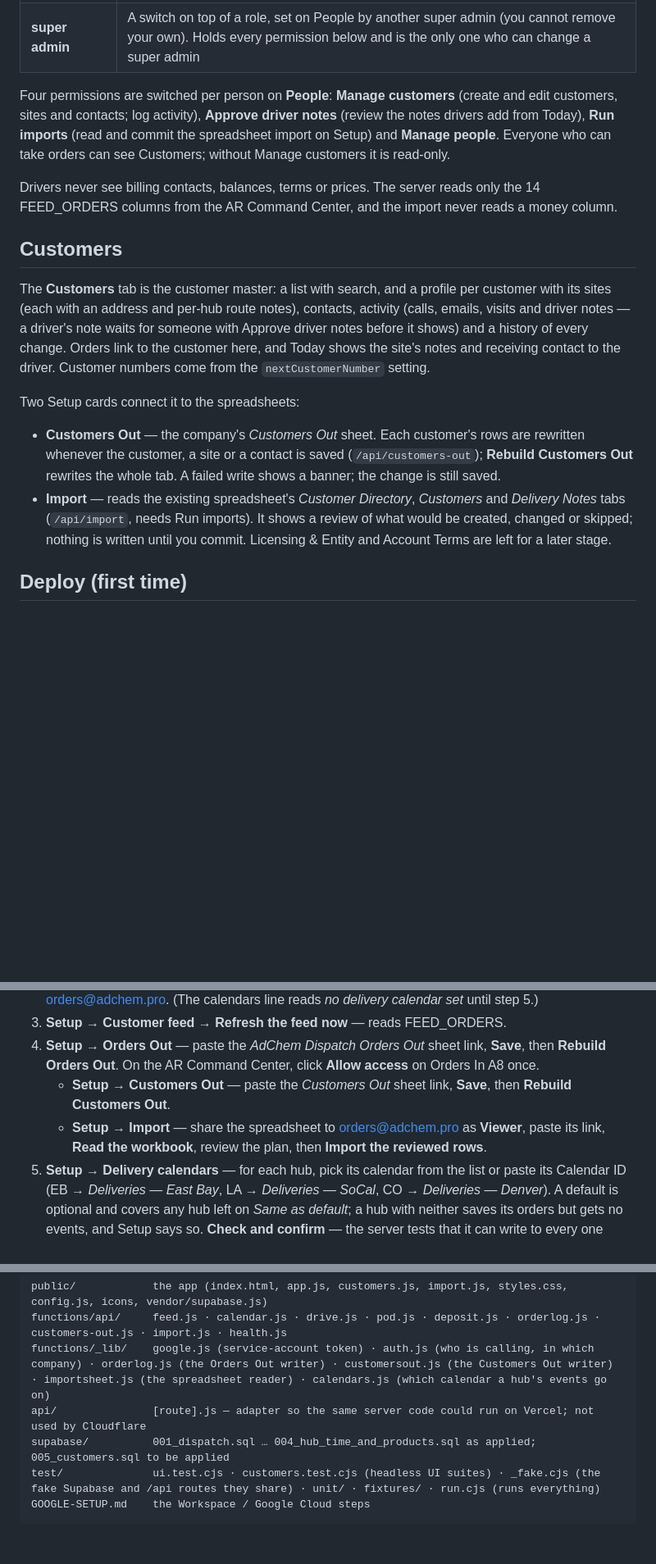
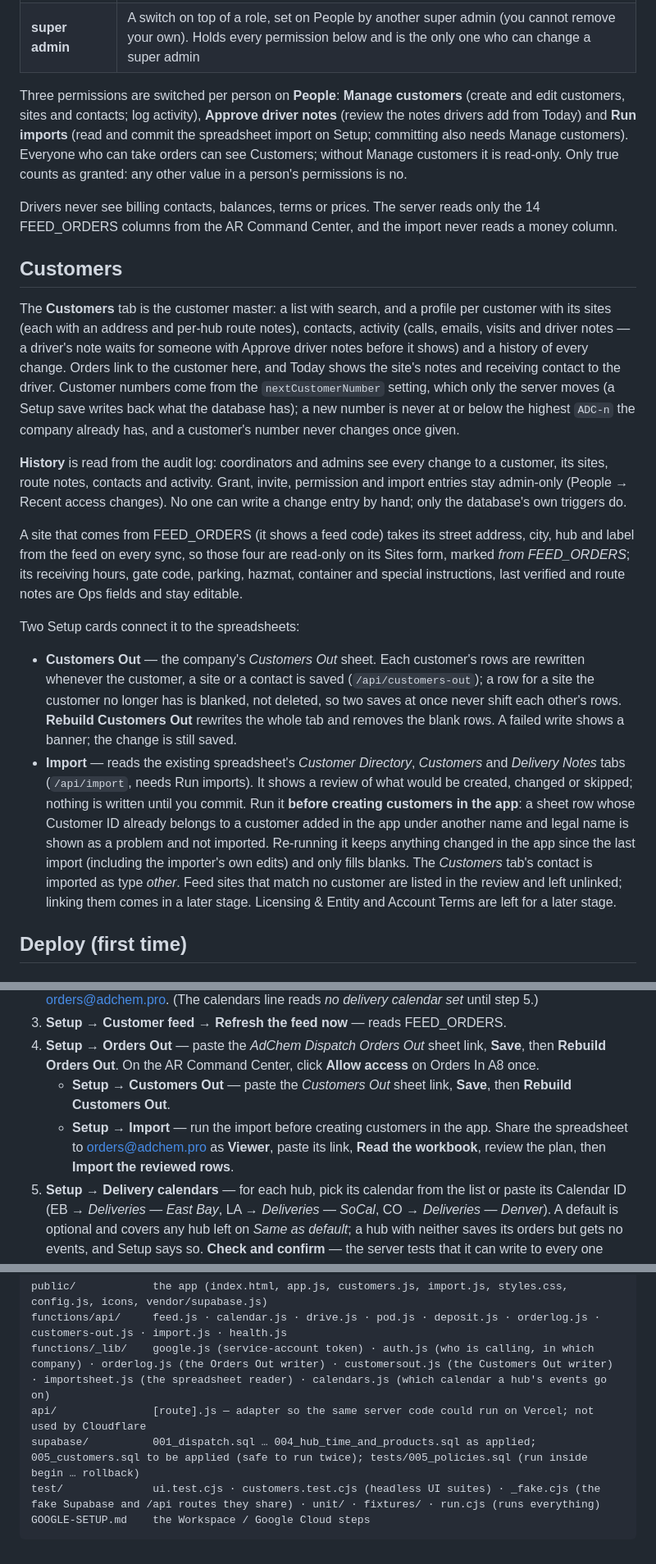
Before and after one commit to AdChemOps-1/OPS-SYSTEM, a Markdown page: README.md, 3 parts joined by grey strips. Shown at 82% size. Rendered like a GitHub page; blank space fills up the shorter version.

Commit message:
docs: three permissions, History visibility, import before creating customers, feed site fields, unlinked feed sites
Co-Authored-By: Claude Fable 5.1 <noreply@anthropic.com>
Claude-Session: https://claude.ai/code/session_01STipgi9nheR2nwhdM4zbih

````diff
--- a/README.md
+++ b/README.md
@@ -19,18 +19,22 @@ Every row — customers, orders, BOLs, hubs, settings, photos — belongs to a c
 | **driver** | See their hub's routes on Today, with each site's notes and receiving contact, add a note on a stop, open BOLs, photograph and send the signed BOL, photograph and send bank deposit slips. One account per person (e.g. `maria@adchem.pro`), with their hub set on People |
 | **super admin** | A switch on top of a role, set on People by another super admin (you cannot remove your own). Holds every permission below and is the only one who can change a super admin |
 
-Four permissions are switched per person on **People**: **Manage customers** (create and edit customers, sites and contacts; log activity), **Approve driver notes** (review the notes drivers add from Today), **Run imports** (read and commit the spreadsheet import on Setup) and **Manage people**. Everyone who can take orders can see Customers; without Manage customers it is read-only.
+Three permissions are switched per person on **People**: **Manage customers** (create and edit customers, sites and contacts; log activity), **Approve driver notes** (review the notes drivers add from Today) and **Run imports** (read and commit the spreadsheet import on Setup; committing also needs Manage customers). Everyone who can take orders can see Customers; without Manage customers it is read-only. Only true counts as granted: any other value in a person's permissions is no.
 
 Drivers never see billing contacts, balances, terms or prices. The server reads only the 14 FEED_ORDERS columns from the AR Command Center, and the import never reads a money column.
 
 ## Customers
 
-The **Customers** tab is the customer master: a list with search, and a profile per customer with its sites (each with an address and per-hub route notes), contacts, activity (calls, emails, visits and driver notes — a driver's note waits for someone with Approve driver notes before it shows) and a history of every change. Orders link to the customer here, and Today shows the site's notes and receiving contact to the driver. Customer numbers come from the `nextCustomerNumber` setting.
+The **Customers** tab is the customer master: a list with search, and a profile per customer with its sites (each with an address and per-hub route notes), contacts, activity (calls, emails, visits and driver notes — a driver's note waits for someone with Approve driver notes before it shows) and a history of every change. Orders link to the customer here, and Today shows the site's notes and receiving contact to the driver. Customer numbers come from the `nextCustomerNumber` setting, which only the server moves (a Setup save writes back what the database has); a new number is never at or below the highest `ADC-n` the company already has, and a customer's number never changes once given.
+
+**History** is read from the audit log: coordinators and admins see every change to a customer, its sites, route notes, contacts and activity. Grant, invite, permission and import entries stay admin-only (People → Recent access changes). No one can write a change entry by hand; only the database's own triggers do.
+
+A site that comes from FEED_ORDERS (it shows a feed code) takes its street address, city, hub and label from the feed on every sync, so those four are read-only on its Sites form, marked *from FEED_ORDERS*; its receiving hours, gate code, parking, hazmat, container and special instructions, last verified and route notes are Ops fields and stay editable.
 
 Two Setup cards connect it to the spreadsheets:
 
-- **Customers Out** — the company's *Customers Out* sheet. Each customer's rows are rewritten whenever the customer, a site or a contact is saved (`/api/customers-out`); **Rebuild Customers Out** rewrites the whole tab. A failed write shows a banner; the change is still saved.
-- **Import** — reads the existing spreadsheet's *Customer Directory*, *Customers* and *Delivery Notes* tabs (`/api/import`, needs Run imports). It shows a review of what would be created, changed or skipped; nothing is written until you commit. Licensing & Entity and Account Terms are left for a later stage.
+- **Customers Out** — the company's *Customers Out* sheet. Each customer's rows are rewritten whenever the customer, a site or a contact is saved (`/api/customers-out`); a row for a site the customer no longer has is blanked, not deleted, so two saves at once never shift each other's rows. **Rebuild Customers Out** rewrites the whole tab and removes the blank rows. A failed write shows a banner; the change is still saved.
+- **Import** — reads the existing spreadsheet's *Customer Directory*, *Customers* and *Delivery Notes* tabs (`/api/import`, needs Run imports). It shows a review of what would be created, changed or skipped; nothing is written until you commit. Run it **before creating customers in the app**: a sheet row whose Customer ID already belongs to a customer added in the app under another name and legal name is shown as a problem and not imported. Re-running it keeps anything changed in the app since the last import (including the importer's own edits) and only fills blanks. The *Customers* tab's contact is imported as type *other*. Feed sites that match no customer are listed in the review and left unlinked; linking them comes in a later stage. Licensing & Entity and Account Terms are left for a later stage.
 
 ## Deploy (first time)
 
@@ -57,7 +61,7 @@ See **`GOOGLE-SETUP.md`**. It starts with the dedicated user `ops-system@adchem.
 3. **Setup → Customer feed → Refresh the feed now** — reads FEED_ORDERS.
 4. **Setup → Orders Out** — paste the *AdChem Dispatch Orders Out* sheet link, **Save**, then **Rebuild Orders Out**. On the AR Command Center, click **Allow access** on Orders In A8 once.
    - **Setup → Customers Out** — paste the *Customers Out* sheet link, **Save**, then **Rebuild Customers Out**.
-   - **Setup → Import** — share the spreadsheet to orders@adchem.pro as **Viewer**, paste its link, **Read the workbook**, review the plan, then **Import the reviewed rows**.
+   - **Setup → Import** — run the import before creating customers in the app. Share the spreadsheet to orders@adchem.pro as **Viewer**, paste its link, **Read the workbook**, review the plan, then **Import the reviewed rows**.
 5. **Setup → Delivery calendars** — for each hub, pick its calendar from the list or paste its Calendar ID (EB → *Deliveries — East Bay*, LA → *Deliveries — SoCal*, CO → *Deliveries — Denver*). A default is optional and covers any hub left on *Same as default*; a hub with neither saves its orders but gets no events, and Setup says so. **Check and confirm** — the server tests that it can write to every one before anything is written.
 6. **Setup → Drive folder** — paste the shared BOL folder link, **Save**, **Send a test file**.
 7. **Setup → BOL numbering** — on the day SmartBOL stops, enter its last number plus one.
@@ -89,7 +93,7 @@ public/            the app (index.html, app.js, customers.js, import.js, styles.
 functions/api/     feed.js · calendar.js · drive.js · pod.js · deposit.js · orderlog.js · customers-out.js · import.js · health.js
 functions/_lib/    google.js (service-account token) · auth.js (who is calling, in which company) · orderlog.js (the Orders Out writer) · customersout.js (the Customers Out writer) · importsheet.js (the spreadsheet reader) · calendars.js (which calendar a hub's events go on)
 api/               [route].js — adapter so the same server code could run on Vercel; not used by Cloudflare
-supabase/          001_dispatch.sql … 004_hub_time_and_products.sql as applied; 005_customers.sql to be applied
+supabase/          001_dispatch.sql … 004_hub_time_and_products.sql as applied; 005_customers.sql to be applied (safe to run twice); tests/005_policies.sql (run inside begin … rollback)
 test/              ui.test.cjs · customers.test.cjs (headless UI suites) · _fake.cjs (the fake Supabase and /api routes they share) · unit/ · fixtures/ · run.cjs (runs everything)
 GOOGLE-SETUP.md    the Workspace / Google Cloud steps
 ```
````
